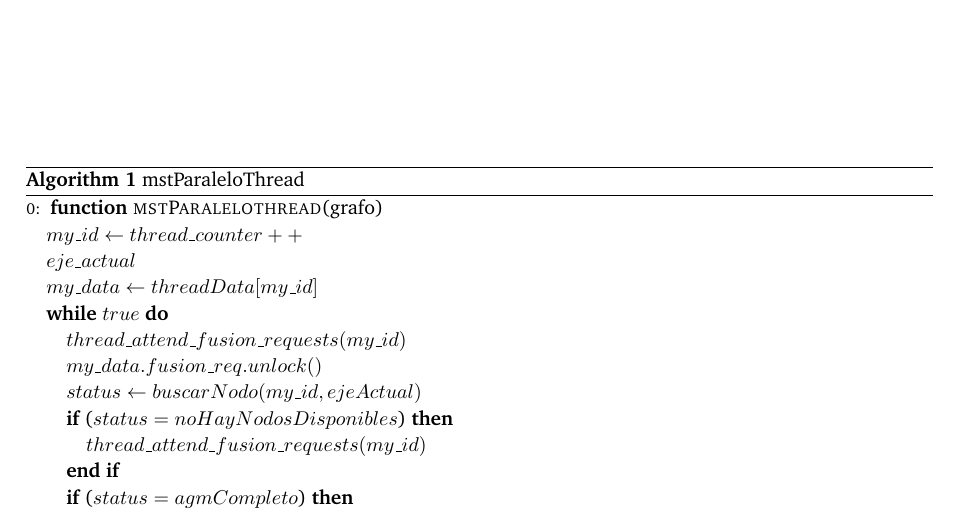
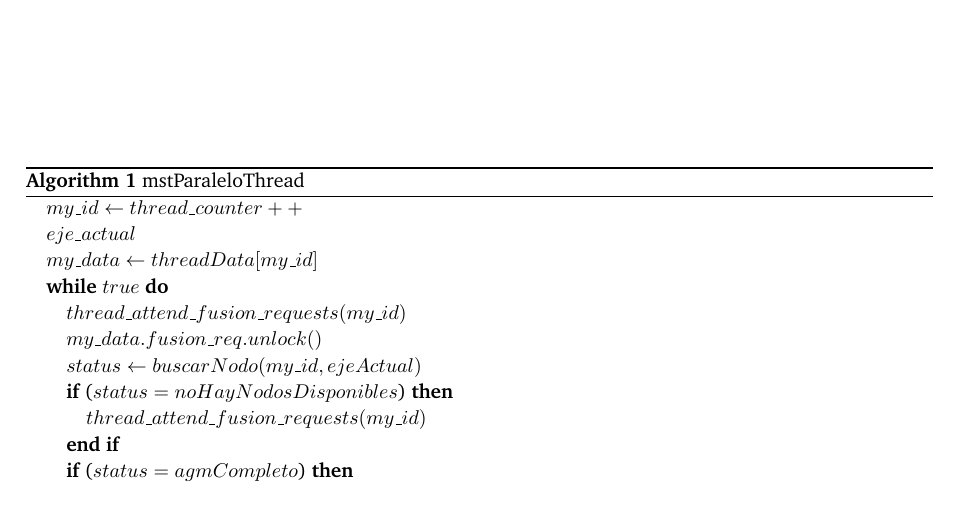
Before and after one commit to joaromera/multithreaded-minimum-spanning-trees, a LaTeX document (informe/informe.tex, which reads informe/1-dis.tex): part of page 7 of 12, cut so that both start at the same text. Compiled offline with pdfLaTeX.

Commit message:
Ahora debería solucionarse el warning del pseudocodigo.

```diff
--- a/informe/1-dis.tex
+++ b/informe/1-dis.tex
@@ -75,9 +75,9 @@ Ver \textmd{/src/fusiones.h} y \textbf{mstParaleloThread} en \textmd{/src/tp1_gr
 \subsection{Algoritmo}
 
 \begin{algorithm}
+\caption{mstParaleloThread}
 \begin{algorithmic}
-        \caption{mstParaleloThread}
-        \Function{mstParalelothread}{grafo}
+
 \STATE $my\_id \gets thread\_counter++ $
 \STATE $eje\_actual$
 \STATE $my\_data \gets threadData[my\_id]$
```
Also changed, not shown: informe/1-dis.tex (2 more changed lines). Lines whose indentation alone changed are shown as unchanged.
